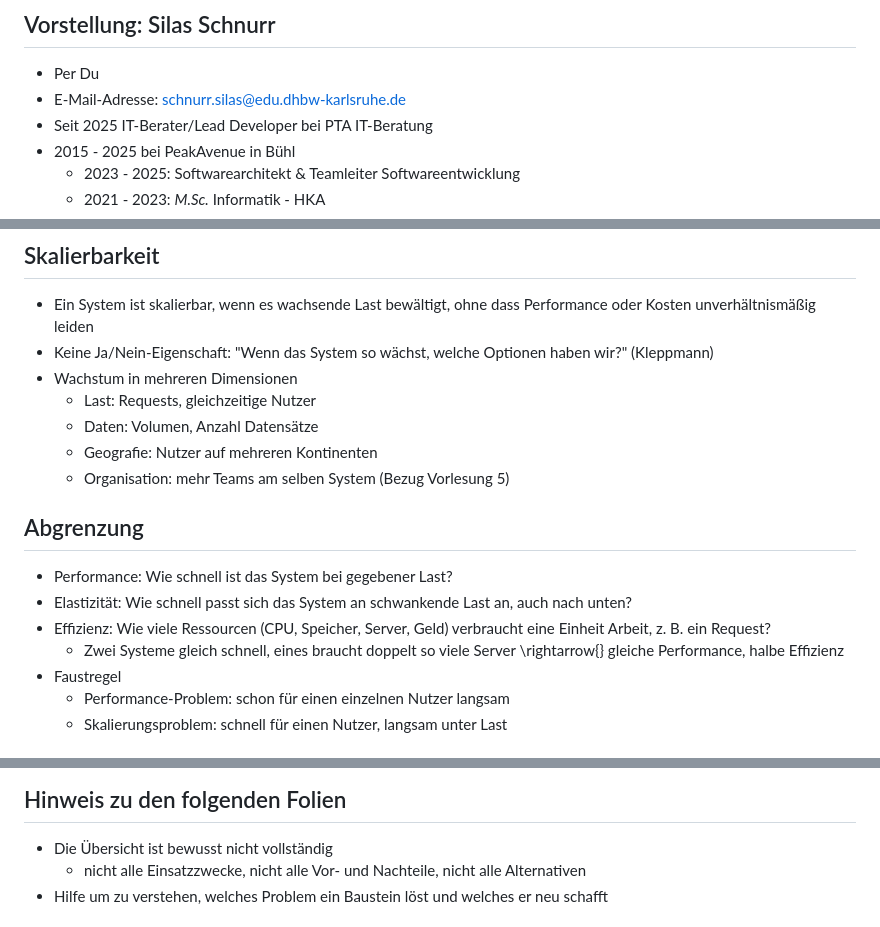
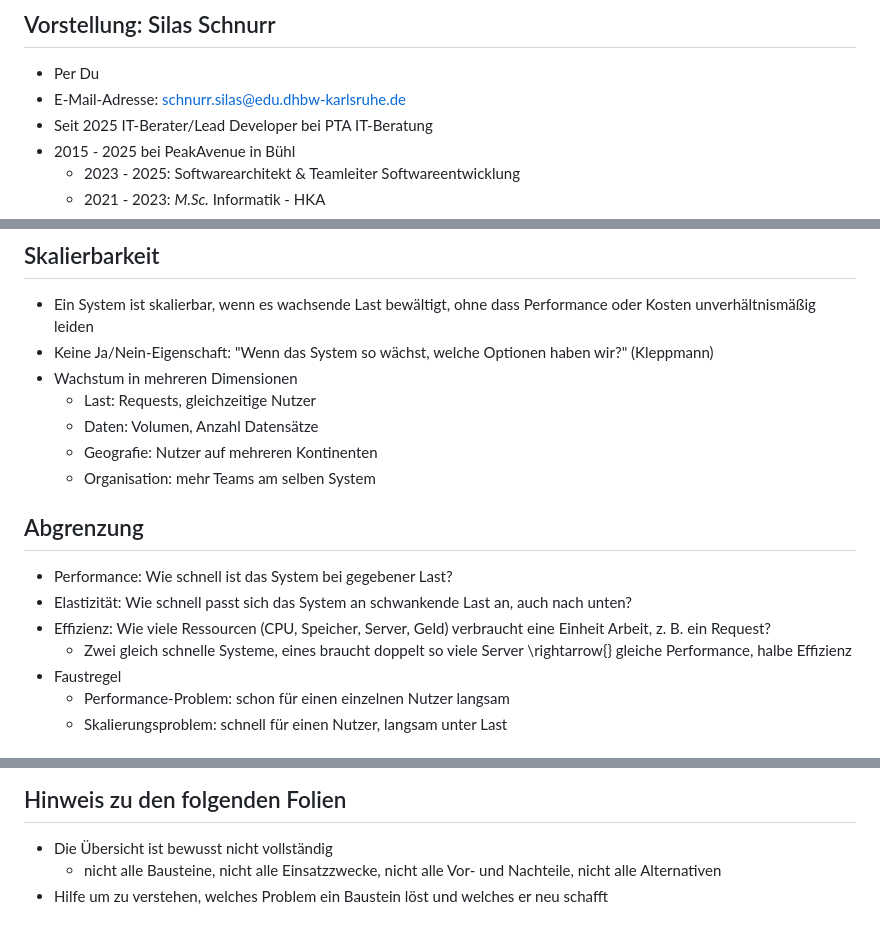
Before and after one commit to dhbw-ka-scalable-systems/lecture, a Markdown page: Material/Slides/01_Grundlagen_Systemdesign.md, 3 parts joined by grey strips. Rendered like a GitHub page.

```diff
--- a/Material/Slides/01_Grundlagen_Systemdesign.md
+++ b/Material/Slides/01_Grundlagen_Systemdesign.md
@@ -20,7 +20,7 @@ section-titles: true
 ## Vorstellung: Silas Schnurr
 
 - Per Du
-- E-Mail-Adresse: schnurr.silas@edu.dhbw-karlsruhe.de
+- E-Mail-Adresse: [schnurr.silas@edu.dhbw-karlsruhe.de](mailto:schnurr.silas@edu.dhbw-karlsruhe.de)
 - Seit 2025 IT-Berater/Lead Developer bei PTA IT-Beratung
 - 2015 - 2025 bei PeakAvenue in Bühl
   - 2023 - 2025: Softwarearchitekt & Teamleiter Softwareentwicklung
@@ -117,14 +115,14 @@ Wikipedia:
   - Last: Requests, gleichzeitige Nutzer
   - Daten: Volumen, Anzahl Datensätze
   - Geografie: Nutzer auf mehreren Kontinenten
-  - Organisation: mehr Teams am selben System (Bezug Vorlesung 5)
+  - Organisation: mehr Teams am selben System
 
 ## Abgrenzung
 
 - Performance: Wie schnell ist das System bei gegebener Last?
 - Elastizität: Wie schnell passt sich das System an schwankende Last an, auch nach unten?
 - Effizienz: Wie viele Ressourcen (CPU, Speicher, Server, Geld) verbraucht eine Einheit Arbeit, z. B. ein Request?
-  - Zwei Systeme gleich schnell, eines braucht doppelt so viele Server \rightarrow{} gleiche Performance, halbe Effizienz
+  - Zwei gleich schnelle Systeme, eines braucht doppelt so viele Server \rightarrow{} gleiche Performance, halbe Effizienz
 - Faustregel
   - Performance-Problem: schon für einen einzelnen Nutzer langsam
   - Skalierungsproblem: schnell für einen Nutzer, langsam unter Last
@@ -291,5 +288,5 @@ Nach Jeff Dean und [Colin Scott](https://colin-scott.github.io/personal_website/
 ## Hinweis zu den folgenden Folien
 
 - Die Übersicht ist bewusst nicht vollständig
-  - nicht alle Einsatzzwecke, nicht alle Vor- und Nachteile, nicht alle Alternativen
+  - nicht alle Bausteine, nicht alle Einsatzzwecke, nicht alle Vor- und Nachteile, nicht alle Alternativen
 - Hilfe um zu verstehen, welches Problem ein Baustein löst und welches er neu schafft
```
Also changed, not shown: other parts of Material/Slides/01_Grundlagen_Systemdesign.md (+6 -202 lines).
